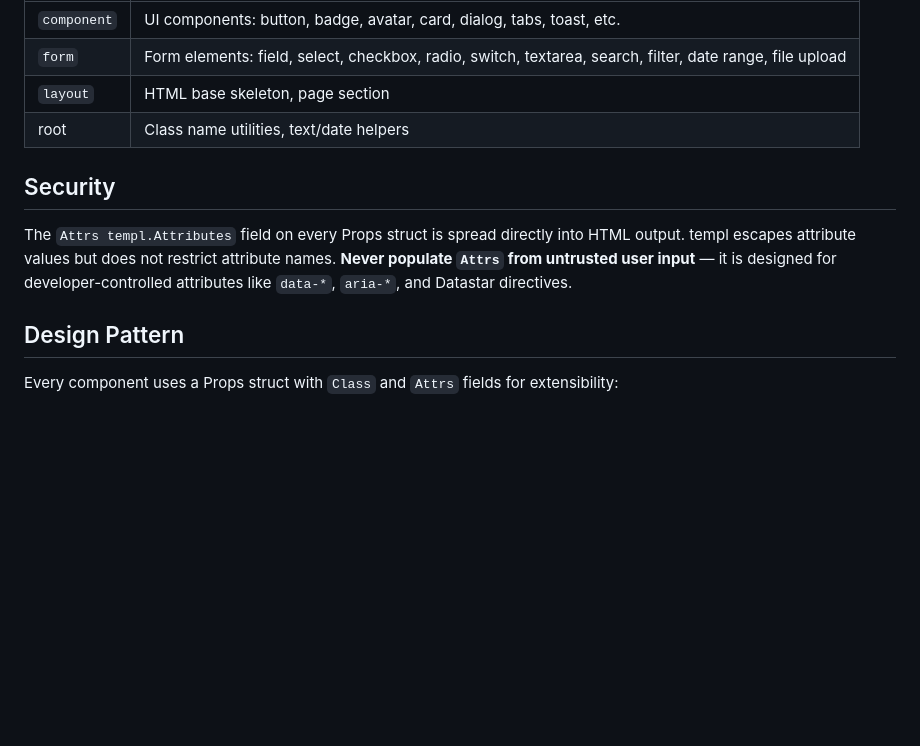
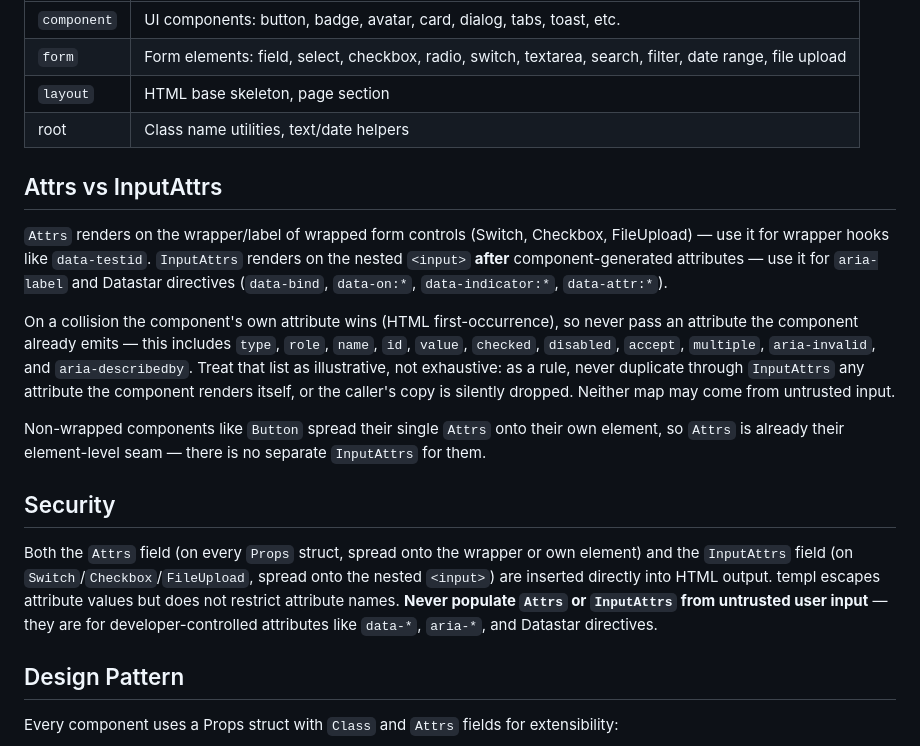
Before and after one commit to Design-Machines-Studio/livewires-templ, a Markdown page: README.md, the part around one of its changes. GitHub-like rendering; blank space fills up the shorter version.

```diff
--- a/README.md
+++ b/README.md
@@ -260,9 +299,17 @@ lw.DateShort("2024-03-15")                        // "Mar 15, 2024"
 | `layout` | HTML base skeleton, page section |
 | root | Class name utilities, text/date helpers |
 
+## Attrs vs InputAttrs
+
+`Attrs` renders on the wrapper/label of wrapped form controls (Switch, Checkbox, FileUpload) — use it for wrapper hooks like `data-testid`. `InputAttrs` renders on the nested `<input>` **after** component-generated attributes — use it for `aria-label` and Datastar directives (`data-bind`, `data-on:*`, `data-indicator:*`, `data-attr:*`).
+
+On a collision the component's own attribute wins (HTML first-occurrence), so never pass an attribute the component already emits — this includes `type`, `role`, `name`, `id`, `value`, `checked`, `disabled`, `accept`, `multiple`, `aria-invalid`, and `aria-describedby`. Treat that list as illustrative, not exhaustive: as a rule, never duplicate through `InputAttrs` any attribute the component renders itself, or the caller's copy is silently dropped. Neither map may come from untrusted input.
+
+Non-wrapped components like `Button` spread their single `Attrs` onto their own element, so `Attrs` is already their element-level seam — there is no separate `InputAttrs` for them.
+
 ## Security
 
-The `Attrs templ.Attributes` field on every Props struct is spread directly into HTML output. templ escapes attribute values but does not restrict attribute names. **Never populate `Attrs` from untrusted user input** — it is designed for developer-controlled attributes like `data-*`, `aria-*`, and Datastar directives.
+Both the `Attrs` field (on every `Props` struct, spread onto the wrapper or own element) and the `InputAttrs` field (on `Switch`/`Checkbox`/`FileUpload`, spread onto the nested `<input>`) are inserted directly into HTML output. templ escapes attribute values but does not restrict attribute names. **Never populate `Attrs` or `InputAttrs` from untrusted user input** — they are for developer-controlled attributes like `data-*`, `aria-*`, and Datastar directives.
 
 ## Design Pattern
 
```
Also changed, not shown: other parts of README.md (+39 -0 lines), CLAUDE.md (+4 -2 lines).
